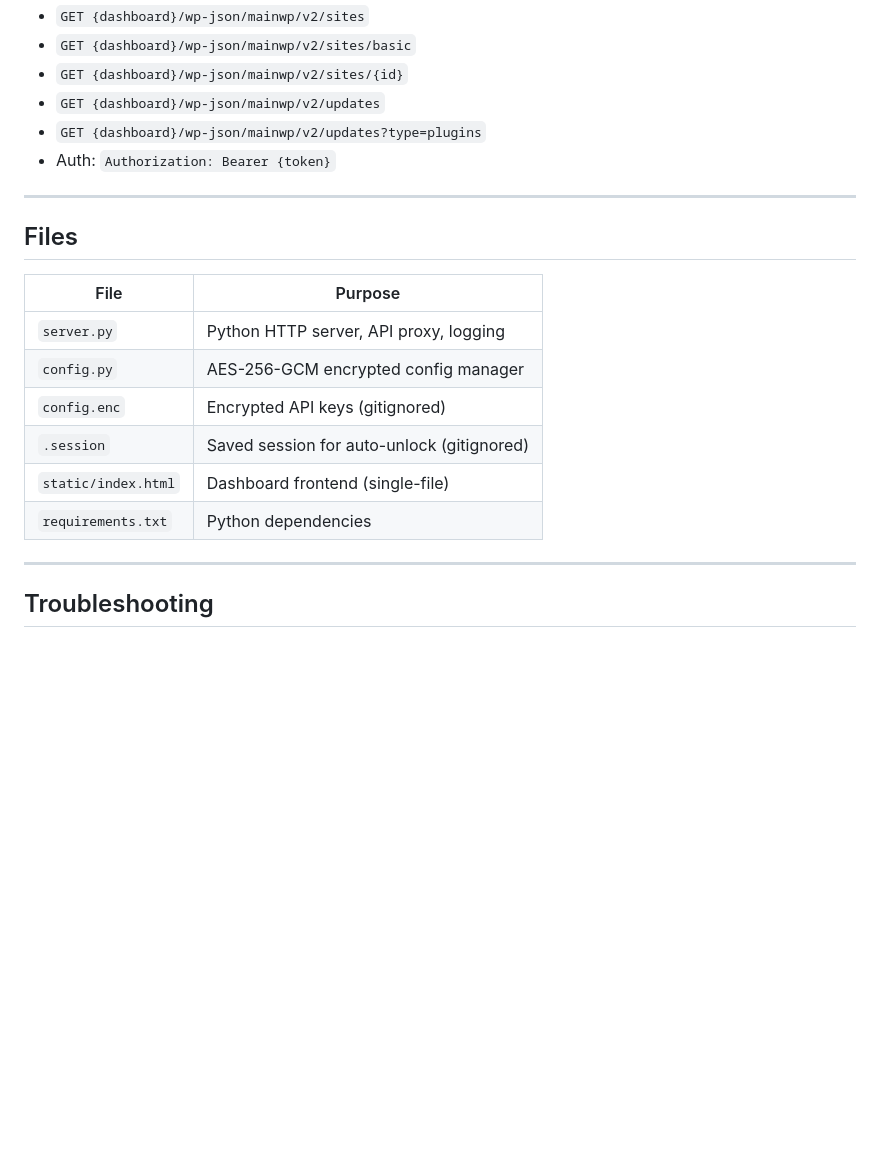
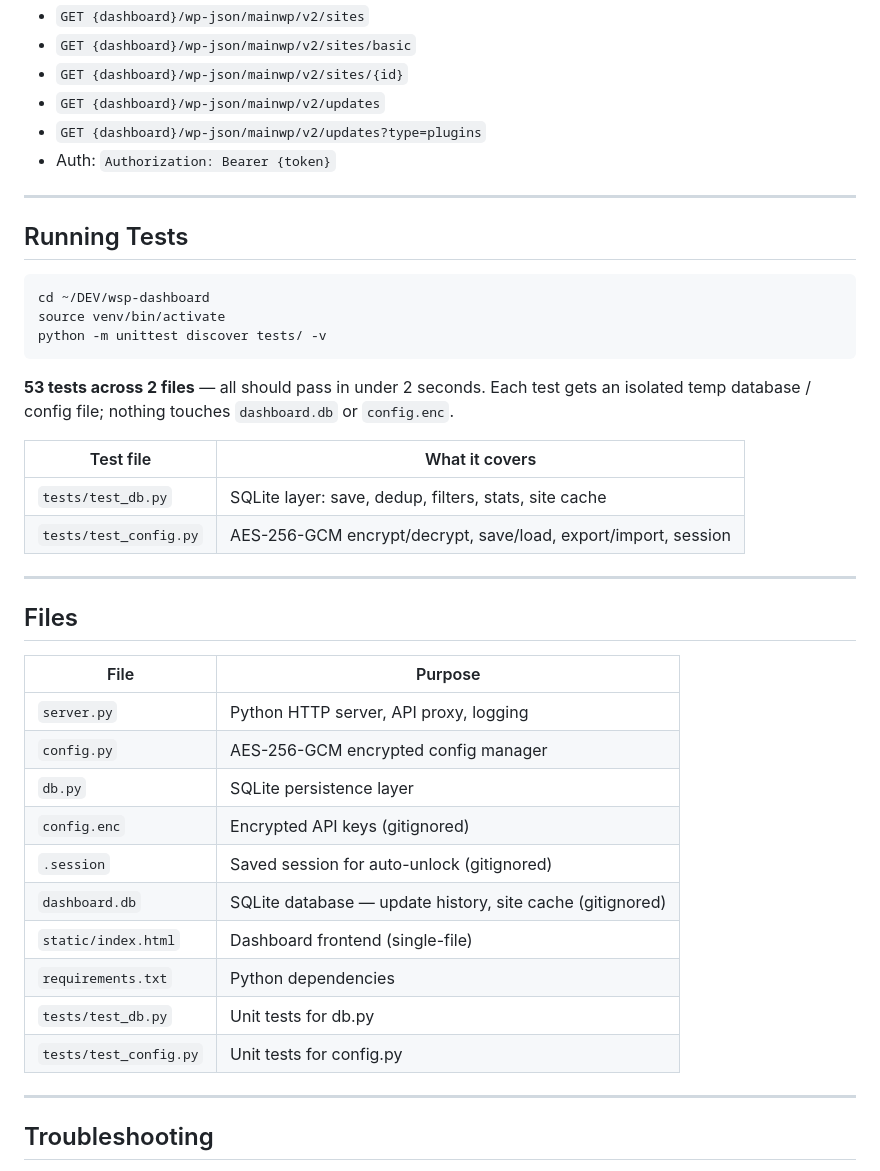
Before and after one commit to mijogu/wsp-dashboard, a Markdown page: RUNBOOK.md, the part around the change. Rendered like a GitHub page; blank space fills up the shorter version.

Commit message:
Add testing section to RUNBOOK.md
Documents the test run command, test count, isolation guarantee,
and a table of what each test file covers. Also adds db.py,
dashboard.db, and both test files to the Files table.

Co-Authored-By: Claude Sonnet 4.6 <noreply@anthropic.com>

````diff
--- a/RUNBOOK.md
+++ b/RUNBOOK.md
@@ -121,16 +121,38 @@ http://localhost:9111/api/mainwp/routes                 # All registered MainWP
 
 ---
 
+## Running Tests
+
+```bash
+cd ~/DEV/wsp-dashboard
+source venv/bin/activate
+python -m unittest discover tests/ -v
+```
+
+**53 tests across 2 files** — all should pass in under 2 seconds.
+Each test gets an isolated temp database / config file; nothing touches `dashboard.db` or `config.enc`.
+
+| Test file               | What it covers                                      |
+|-------------------------|-----------------------------------------------------|
+| `tests/test_db.py`      | SQLite layer: save, dedup, filters, stats, site cache |
+| `tests/test_config.py`  | AES-256-GCM encrypt/decrypt, save/load, export/import, session |
+
+---
+
 ## Files
 
 | File              | Purpose                                      |
 |-------------------|----------------------------------------------|
 | `server.py`       | Python HTTP server, API proxy, logging        |
 | `config.py`       | AES-256-GCM encrypted config manager          |
+| `db.py`           | SQLite persistence layer                      |
 | `config.enc`      | Encrypted API keys (gitignored)               |
 | `.session`        | Saved session for auto-unlock (gitignored)    |
+| `dashboard.db`    | SQLite database — update history, site cache (gitignored) |
 | `static/index.html` | Dashboard frontend (single-file)           |
 | `requirements.txt`| Python dependencies                           |
+| `tests/test_db.py`    | Unit tests for db.py                      |
+| `tests/test_config.py` | Unit tests for config.py                 |
 
 ---
 
````
